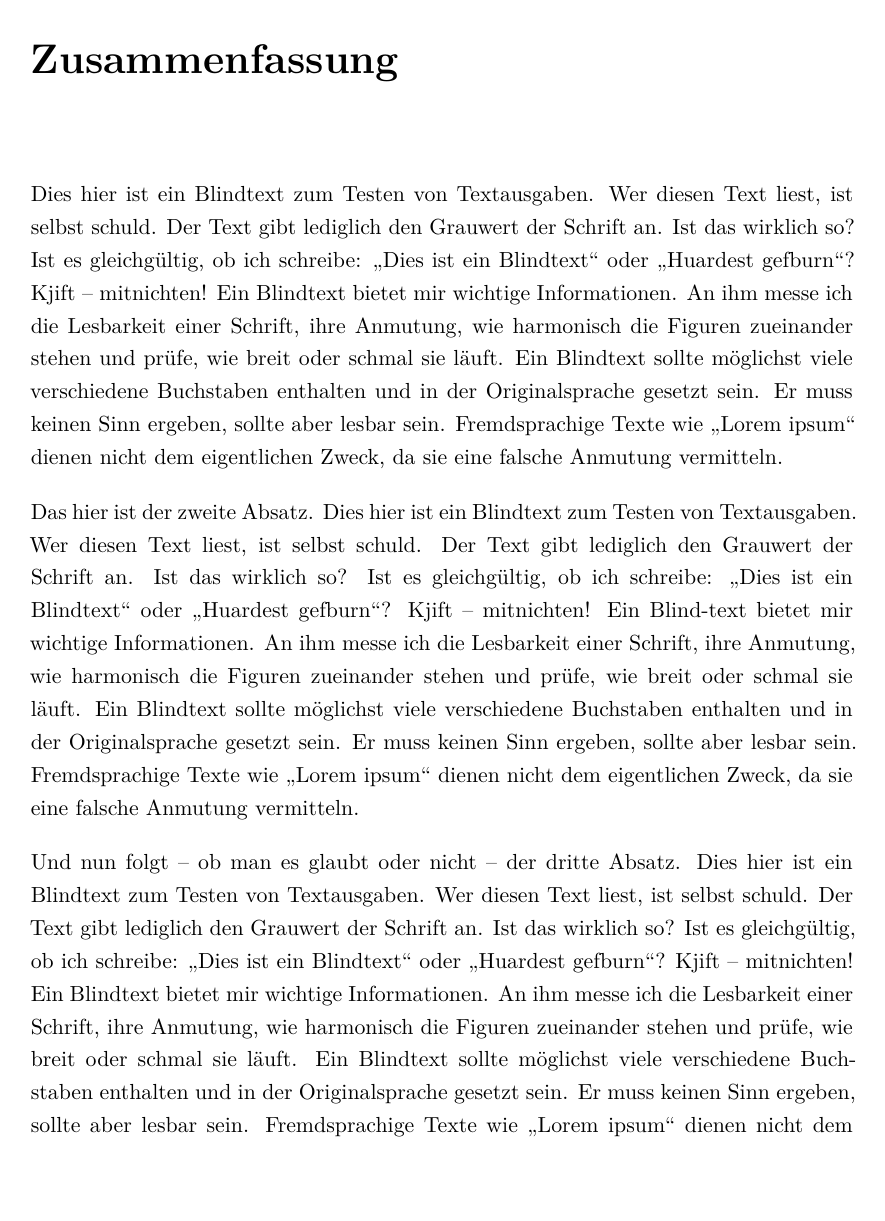
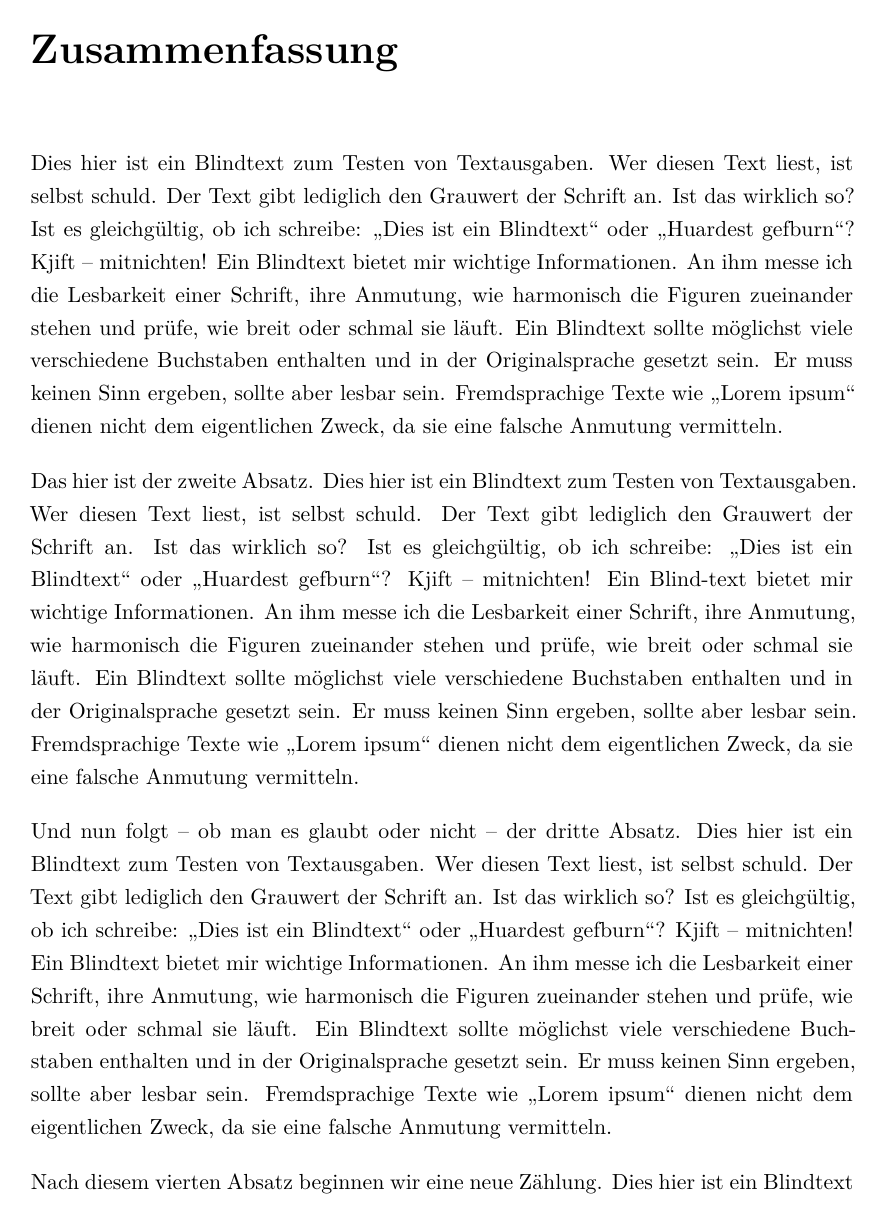
Before and after one commit to imtekalex/emes_template, a LaTeX figure (chapters/zusammenfassung.tex, which reads settings+/settings.tex): page 1 of 2. Compiled offline with XeLaTeX; a missing font is replaced by an installed copy or a similar font.

Commit message:
Update settings.tex

```diff
--- a/settings+/settings.tex
+++ b/settings+/settings.tex
@@ -32,7 +32,7 @@
 \usepackage[
     bindingoffset=\theBCOR,
     % showframe, % Show boxes which indicate margins and paddings
-    bottom = 4.5cm, % Margins
+    bottom = 3.5cm, % Margins
       left = 2.5cm,
      right = 2.5cm
 ] {geometry}
```
